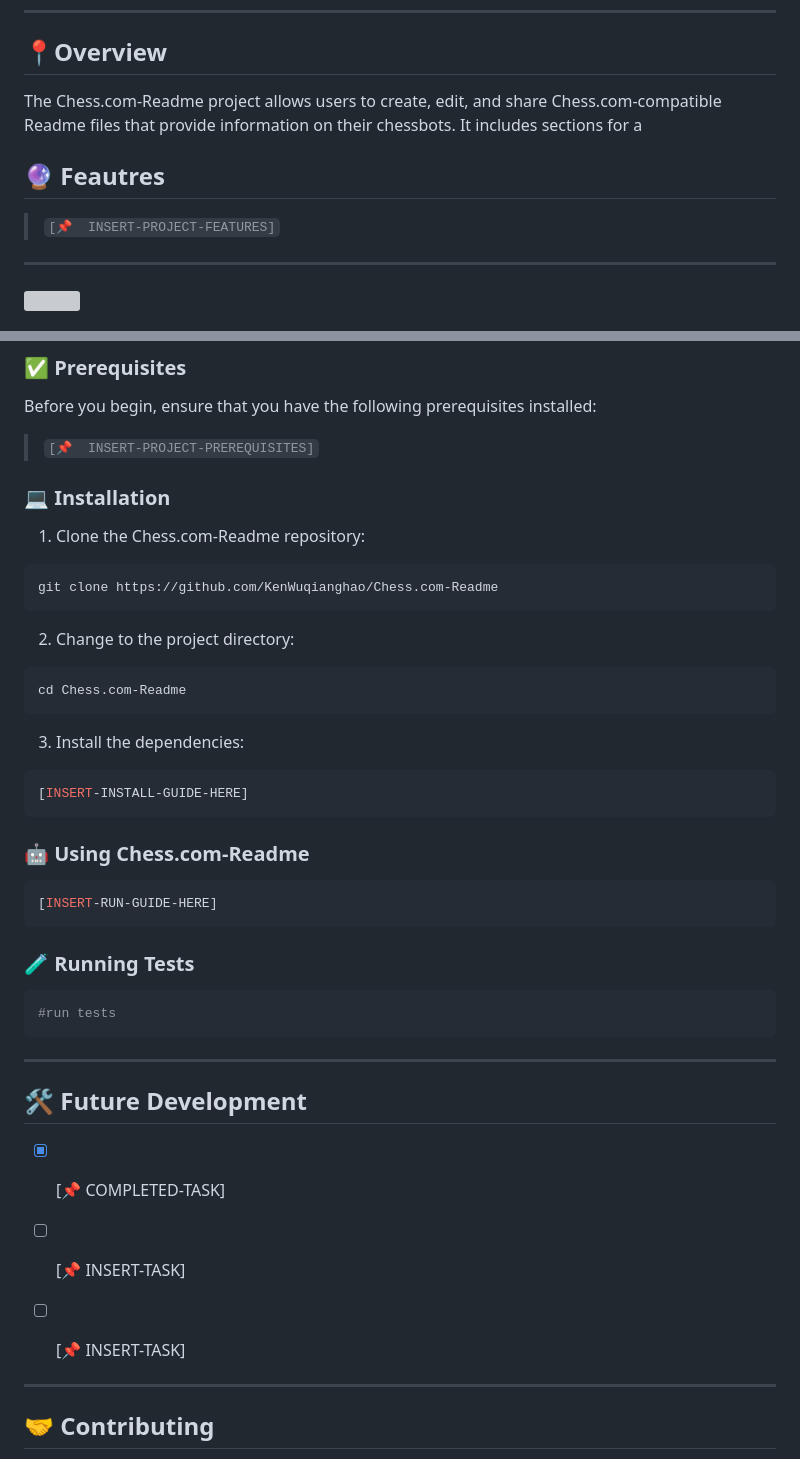
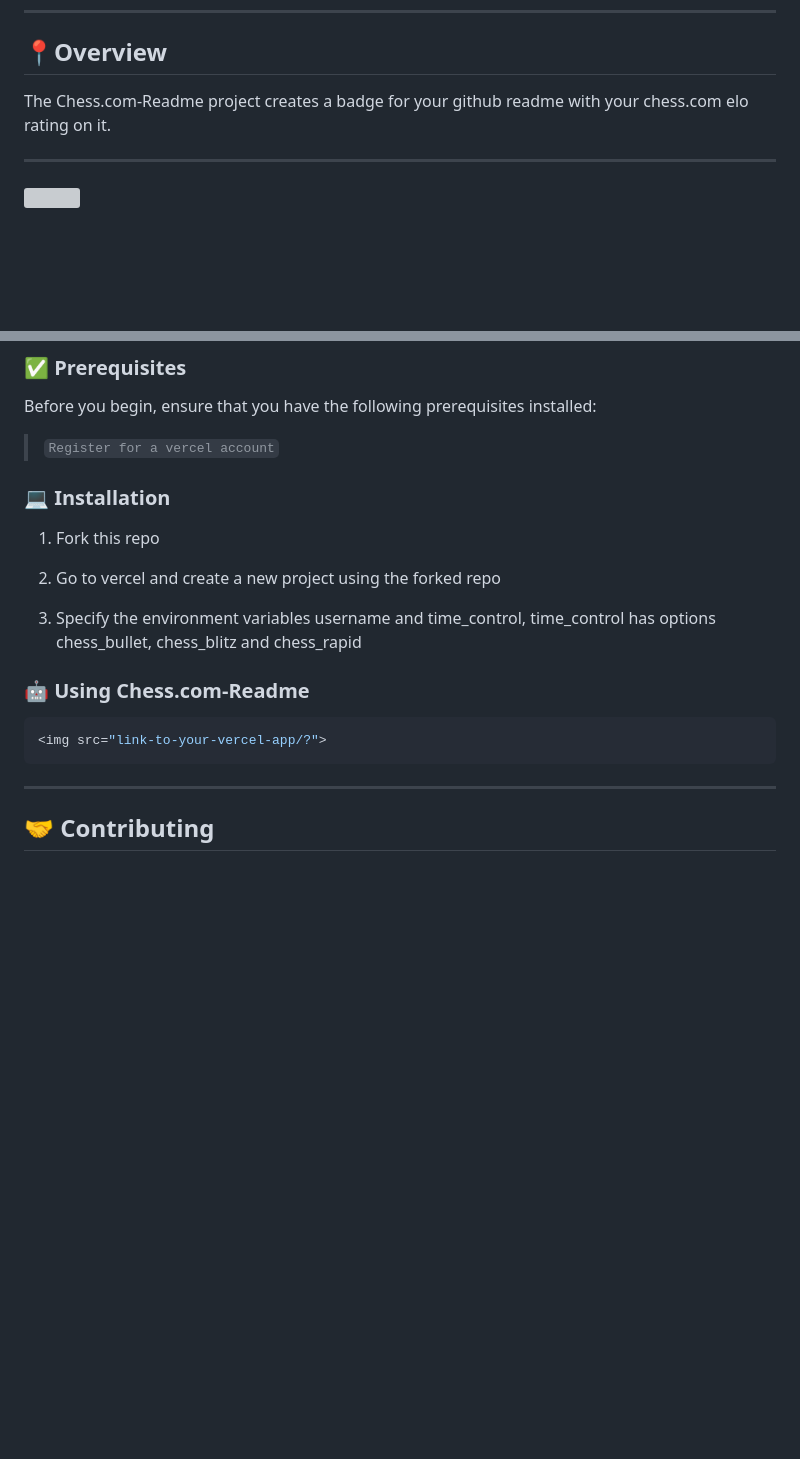
Before and after one commit to KenWuqianghao/Chess.com-Readme, a Markdown page: README.md, 2 parts joined by grey strips. Rendered like a GitHub page; blank space fills up the shorter version; grey boxes are pictures that could not be loaded.

````diff
--- a/README.md
+++ b/README.md
@@ -40,11 +40,7 @@ Chess.com-Readme
 
 ## 📍Overview
 
-The Chess.com-Readme project allows users to create, edit, and share Chess.com-compatible Readme files that provide information on their chessbots. It includes sections for a
-
-## 🔮 Feautres
-
-> `[📌  INSERT-PROJECT-FEATURES]`
+The Chess.com-Readme project creates a badge for your github readme with your chess.com elo rating on it.
 
 ---
 
@@ -95,43 +91,21 @@ repo
 ### ✅ Prerequisites
 
 Before you begin, ensure that you have the following prerequisites installed:
-> `[📌  INSERT-PROJECT-PREREQUISITES]`
+> `Register for a vercel account`
 
 ### 💻 Installation
 
-1. Clone the Chess.com-Readme repository:
-```sh
-git clone https://github.com/KenWuqianghao/Chess.com-Readme
-```
+1. Fork this repo
 
-2. Change to the project directory:
-```sh
-cd Chess.com-Readme
-```
+2. Go to vercel and create a new project using the forked repo
 
-3. Install the dependencies:
-```sh
-[INSERT-INSTALL-GUIDE-HERE]
-```
+3. Specify the environment variables username and time_control, time_control has options chess_bullet, chess_blitz and chess_rapid
 
 ### 🤖 Using Chess.com-Readme
 
 ```sh
-[INSERT-RUN-GUIDE-HERE]
+<img src="link-to-your-vercel-app/?">
 ```
-
-### 🧪 Running Tests
-```sh
-#run tests
-```
-
-<hr />
-
-## 🛠 Future Development
-- [X] [📌  COMPLETED-TASK]
-- [ ] [📌  INSERT-TASK]
-- [ ] [📌  INSERT-TASK]
-
 
 ---
 
````
